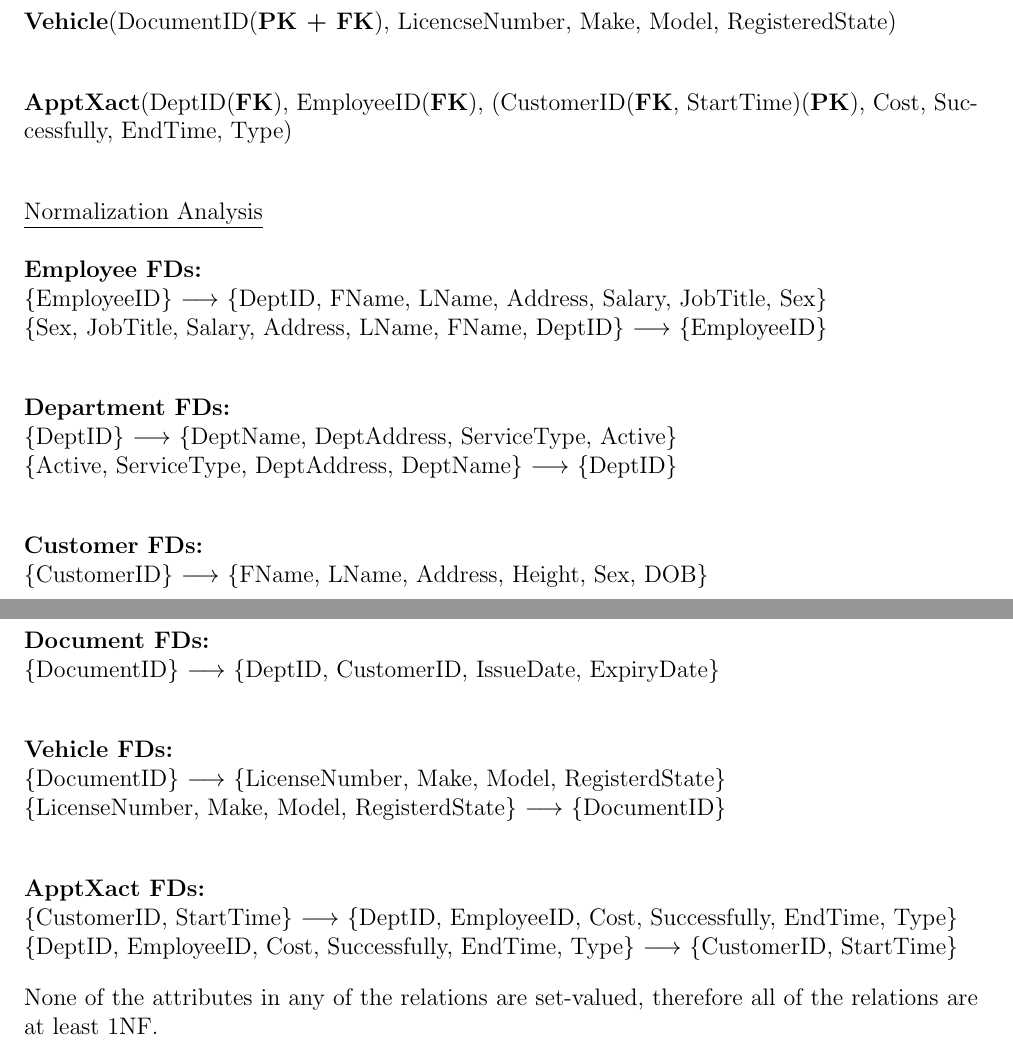
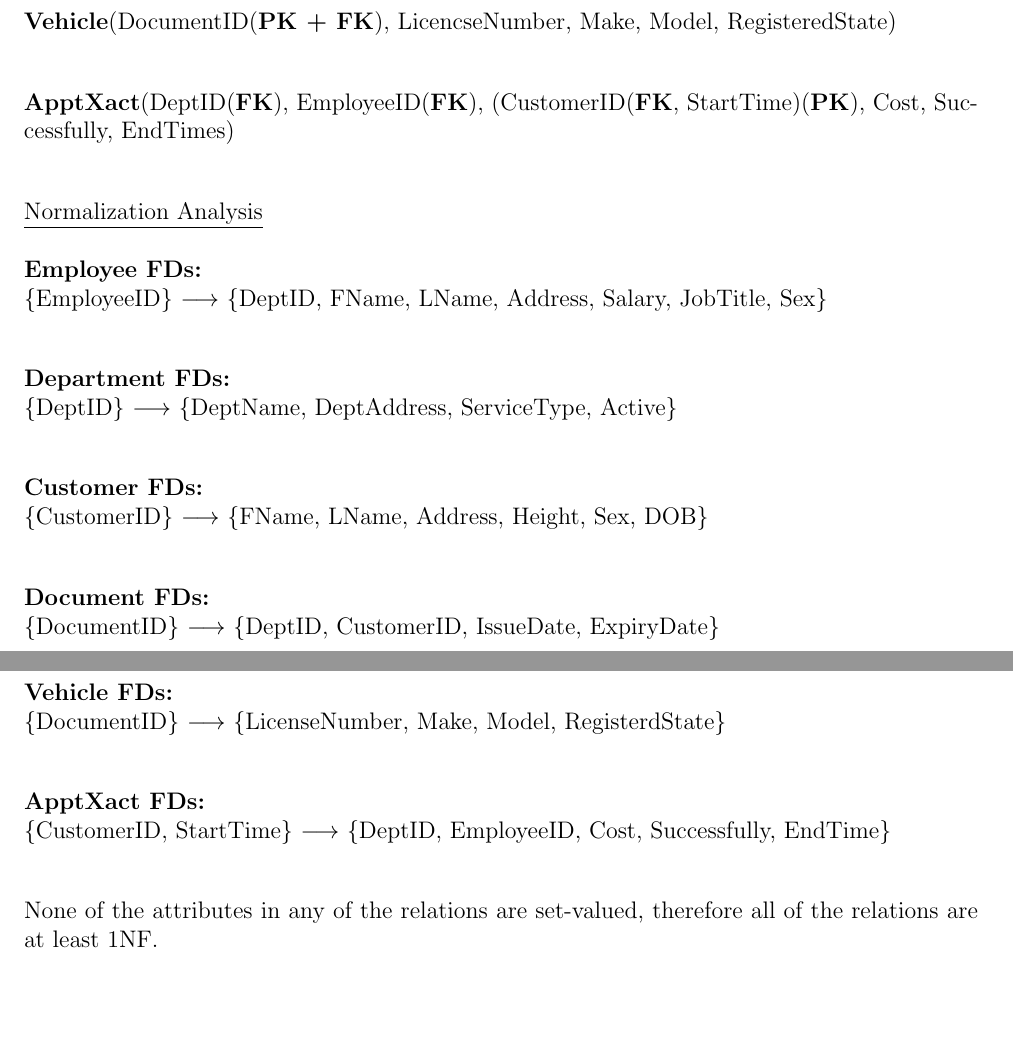
Before and after one commit to CarterBoyd/Program4CSC460, a LaTeX document (design.tex): two parts of pages 2 and 3 of 3, joined at a grey line, cut so that both start at the same text, the shorter picture padded with empty space. Compiled offline with pdfLaTeX.

Commit message:
final documentation

```diff
--- a/design.tex
+++ b/design.tex
@@ -62,17 +62,17 @@
 
 \textbf{Vehicle}(DocumentID(\textbf{PK + FK}), LicencseNumber, Make, Model, RegisteredState)\\
 
-\textbf{ApptXact}(DeptID(\textbf{FK}), EmployeeID(\textbf{FK}), (CustomerID(\textbf{FK}, StartTime)(\textbf{PK}), Cost, Successfully, EndTime, Type)\\
+\textbf{ApptXact}(DeptID(\textbf{FK}), EmployeeID(\textbf{FK}), (CustomerID(\textbf{FK}, StartTime)(\textbf{PK}), Cost, Successfully, EndTimes)\\
 
 \underline{Normalization Analysis}\\
 \\
 \textbf{Employee FDs:}\\
 \{EmployeeID\} $\longrightarrow$ \{DeptID, FName, LName, Address, Salary, JobTitle, Sex\}\\
-\{Sex, JobTitle, Salary, Address, LName, FName, DeptID\} $\longrightarrow$ \{EmployeeID\}\\
+%\{Sex, JobTitle, Salary, Address, LName, FName, DeptID\} $\longrightarrow$ \{EmployeeID\}\\
 
 \textbf{Department FDs:}\\
 \{DeptID\} $\longrightarrow$ \{DeptName, DeptAddress, ServiceType, Active\}\\
-\{Active, ServiceType, DeptAddress, DeptName\} $\longrightarrow$ \{DeptID\}\\
+%\{Active, ServiceType, DeptAddress, DeptName\} $\longrightarrow$ \{DeptID\}\\
 
 \textbf{Customer FDs:}\\
 \{CustomerID\} $\longrightarrow$ \{FName, LName, Address, Height, Sex, DOB\}\\
@@ -83,11 +83,11 @@
 
 \textbf{Vehicle FDs:}\\
 \{DocumentID\} $\longrightarrow$ \{LicenseNumber, Make, Model, RegisterdState\}\\
-\{LicenseNumber, Make, Model, RegisterdState\} $\longrightarrow$ \{DocumentID\}\\
+%\{LicenseNumber, Make, Model, RegisterdState\} $\longrightarrow$ \{DocumentID\}\\
 
 \textbf{ApptXact FDs:}\\
-\{CustomerID, StartTime\} $\longrightarrow$ \{DeptID, EmployeeID, Cost, Successfully, EndTime, Type\}\\
-\{DeptID, EmployeeID, Cost, Successfully, EndTime, Type\} $\longrightarrow$ \{CustomerID, StartTime\}
+\{CustomerID, StartTime\} $\longrightarrow$ \{DeptID, EmployeeID, Cost, Successfully, EndTime\}\\
+%\{DeptID, EmployeeID, Cost, Successfully, EndTime, Type\} $\longrightarrow$ \{CustomerID, StartTime\}
 
 None of the attributes in any of the relations are set-valued, therefore all of the relations are at least 1NF.\\
 
```
Also changed, not shown: design.pdf.
